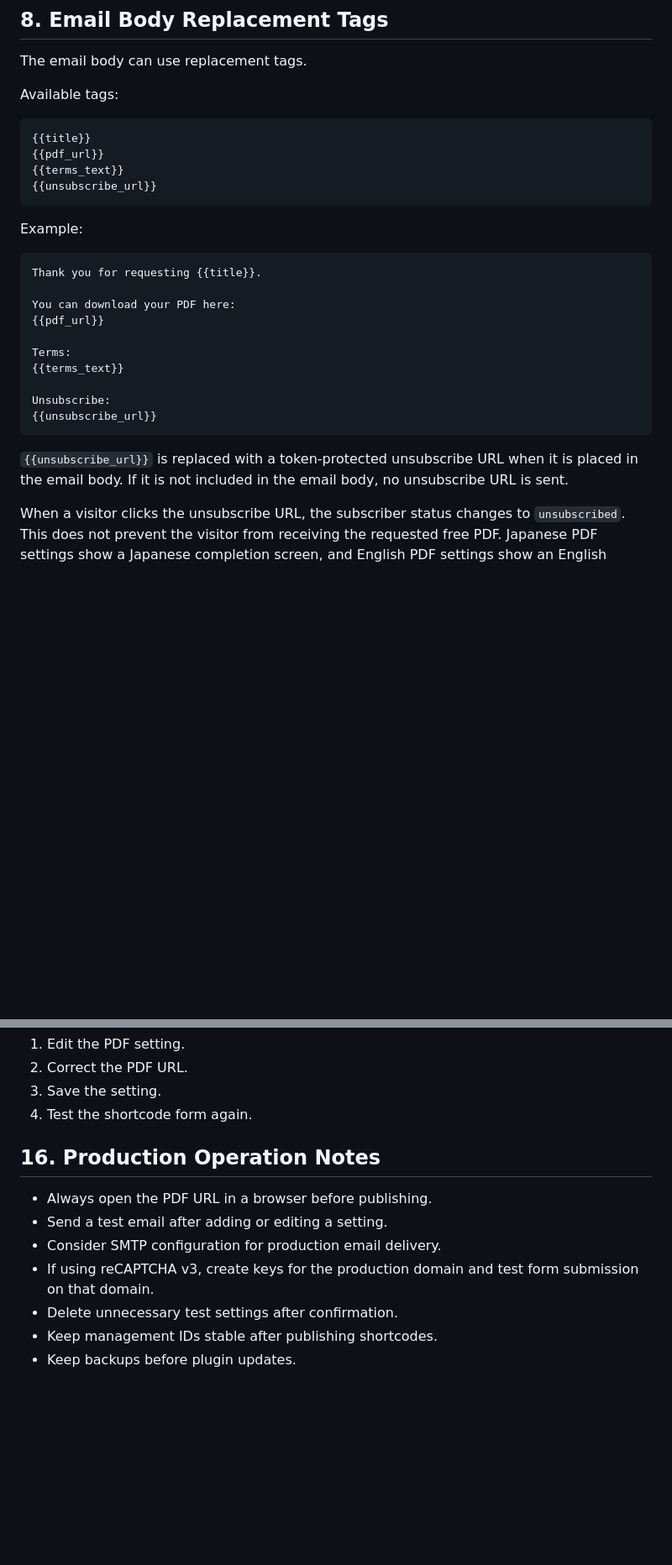
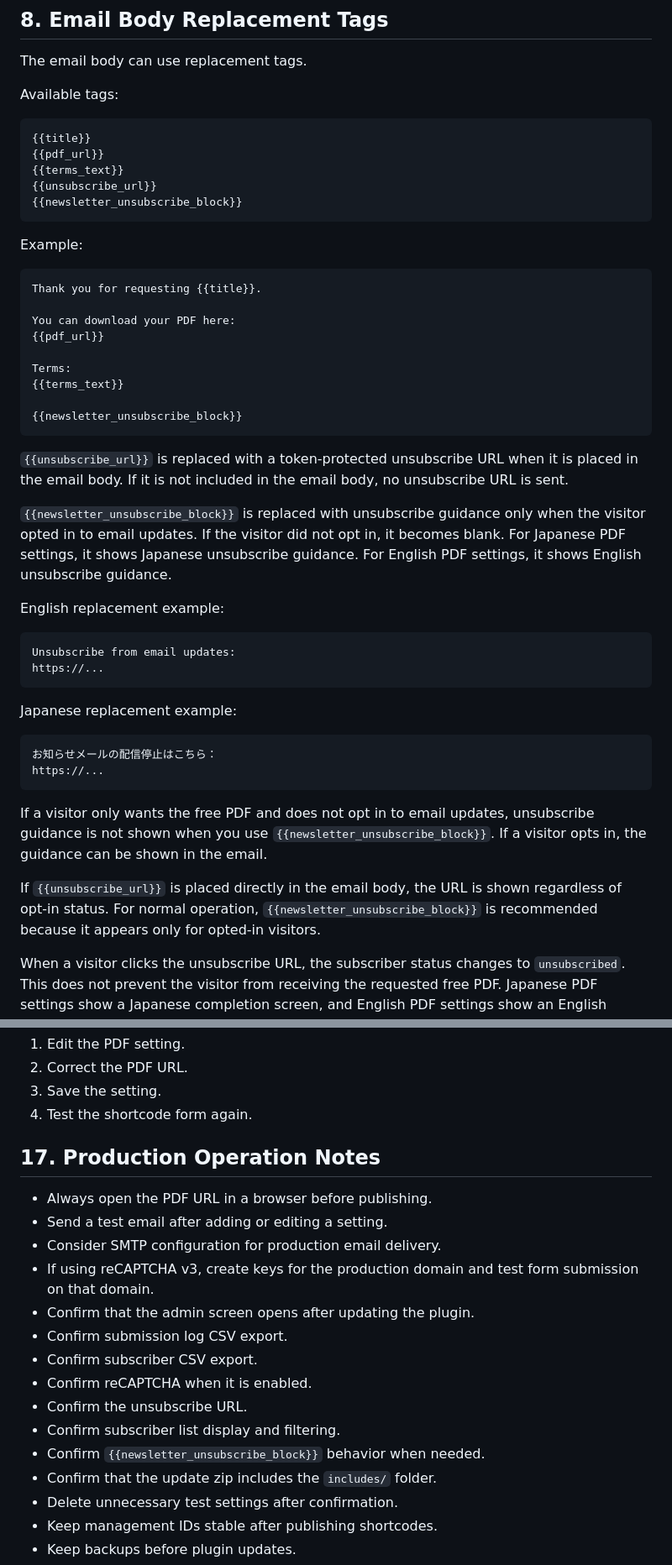
Before and after one commit to natonato73/dcj-free-pdf-mailer, a Markdown page: docs/operation-manual.md, 2 parts joined by grey strips. Shown at 84% size. GitHub-like rendering; blank space fills up the shorter version.

Commit message:
docs: update English manual for includes structure

````diff
--- a/docs/operation-manual.md
+++ b/docs/operation-manual.md
@@ -125,6 +127,7 @@ Available tags:
 {{pdf_url}}
 {{terms_text}}
 {{unsubscribe_url}}
+{{newsletter_unsubscribe_block}}
 ```
 
 Example:
@@ -138,11 +141,30 @@ You can download your PDF here:
 Terms:
 {{terms_text}}
 
-Unsubscribe:
-{{unsubscribe_url}}
+{{newsletter_unsubscribe_block}}
 ```
 
 `{{unsubscribe_url}}` is replaced with a token-protected unsubscribe URL when it is placed in the email body. If it is not included in the email body, no unsubscribe URL is sent.
+
+`{{newsletter_unsubscribe_block}}` is replaced with unsubscribe guidance only when the visitor opted in to email updates. If the visitor did not opt in, it becomes blank. For Japanese PDF settings, it shows Japanese unsubscribe guidance. For English PDF settings, it shows English unsubscribe guidance.
+
+English replacement example:
+
+```text
+Unsubscribe from email updates:
+https://...
+```
+
+Japanese replacement example:
+
+```text
+お知らせメールの配信停止はこちら：
+https://...
+```
+
+If a visitor only wants the free PDF and does not opt in to email updates, unsubscribe guidance is not shown when you use `{{newsletter_unsubscribe_block}}`. If a visitor opts in, the guidance can be shown in the email.
+
+If `{{unsubscribe_url}}` is placed directly in the email body, the URL is shown regardless of opt-in status. For normal operation, `{{newsletter_unsubscribe_block}}` is recommended because it appears only for opted-in visitors.
 
 When a visitor clicks the unsubscribe URL, the subscriber status changes to `unsubscribed`. This does not prevent the visitor from receiving the requested free PDF. Japanese PDF settings show a Japanese completion screen, and English PDF settings show an English completion screen.
 
@@ -336,12 +380,20 @@ The plugin prevents repeated submissions from the same email address for a short
 3. Save the setting.
 4. Test the shortcode form again.
 
-## 16. Production Operation Notes
+## 17. Production Operation Notes
 
 - Always open the PDF URL in a browser before publishing.
 - Send a test email after adding or editing a setting.
 - Consider SMTP configuration for production email delivery.
 - If using reCAPTCHA v3, create keys for the production domain and test form submission on that domain.
+- Confirm that the admin screen opens after updating the plugin.
+- Confirm submission log CSV export.
+- Confirm subscriber CSV export.
+- Confirm reCAPTCHA when it is enabled.
+- Confirm the unsubscribe URL.
+- Confirm subscriber list display and filtering.
+- Confirm `{{newsletter_unsubscribe_block}}` behavior when needed.
+- Confirm that the update zip includes the `includes/` folder.
 - Delete unnecessary test settings after confirmation.
 - Keep management IDs stable after publishing shortcodes.
 - Keep backups before plugin updates.
````
Also changed, not shown: other parts of docs/operation-manual.md (+27 -3 lines).
